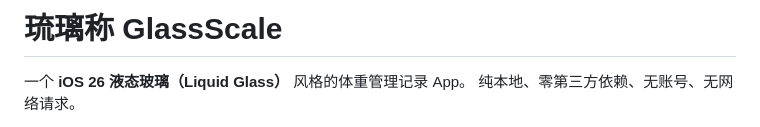
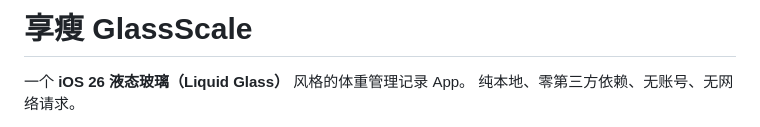
Before and after one commit to Tizzy-3/GlassScale, a Markdown page: README.md, the part around the change. Rendered like a GitHub page.

```diff
--- a/README.md
+++ b/README.md
@@ -1,4 +1,4 @@
-# 琉璃称 GlassScale
+# 享瘦 GlassScale
 
 一个 **iOS 26 液态玻璃（Liquid Glass）** 风格的体重管理记录 App。
 纯本地、零第三方依赖、无账号、无网络请求。
```
